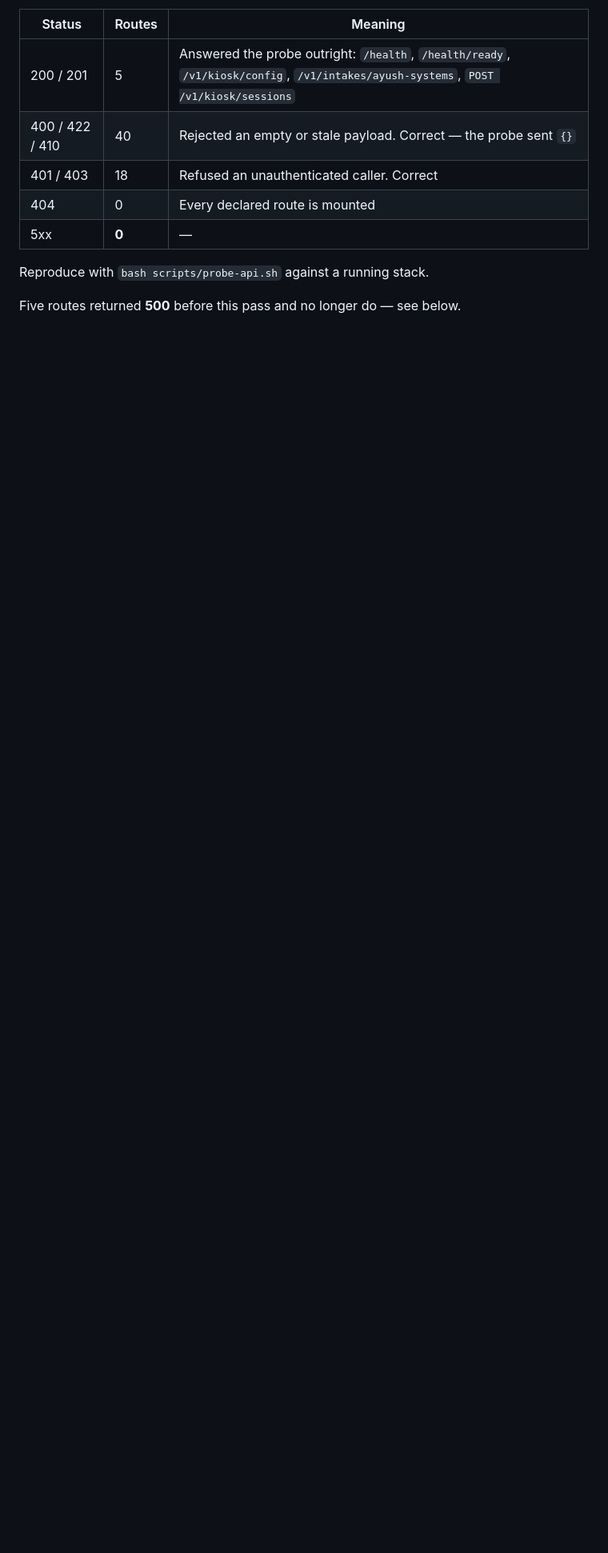
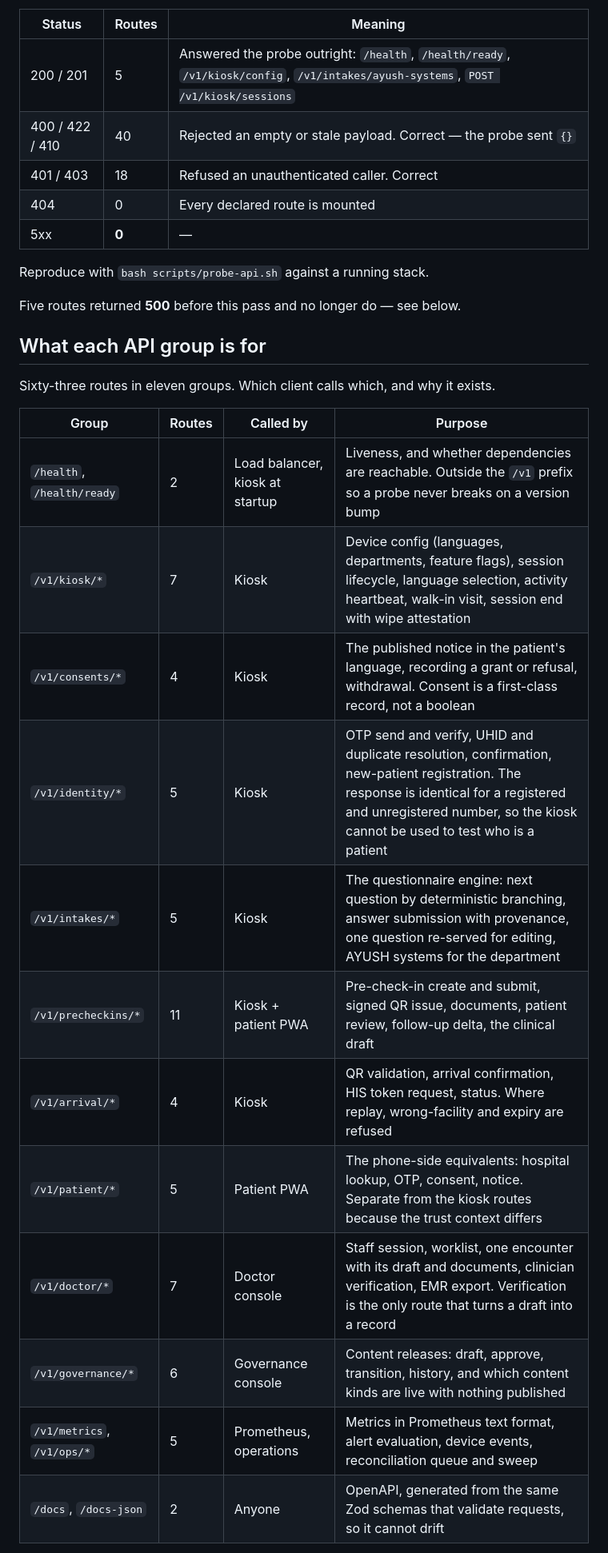
Before and after one commit to vaishali0638/medikiosk_new, a Markdown page: docs/architecture/status-and-api-inventory.md, the part around one of its changes. Shown at 80% size. Drawn GitHub-style; blank space fills up the shorter version.

Commit message:
docs: what each API group is for, and which client calls it
Sixty-three routes in eleven groups, with the three structural points worth
noticing: the kiosk and the phone have separate routes because their trust
contexts differ, clinician confirmation is the only route in the system
that produces a clinical record, and nothing lets a client write an audit
event.

Co-Authored-By: Claude Opus 5 <noreply@anthropic.com>

```diff
--- a/docs/architecture/status-and-api-inventory.md
+++ b/docs/architecture/status-and-api-inventory.md
@@ -19,3 +19,23 @@ header; the status each returned is the status that shape of request deserves.
 Reproduce with `bash scripts/probe-api.sh` against a running stack.
 
 Five routes returned **500** before this pass and no longer do — see below.
+
+## What each API group is for
+
+Sixty-three routes in eleven groups. Which client calls which, and why it exists.
+
+| Group                      | Routes | Called by                       | Purpose                                                                                                                                                                                                              |
+| -------------------------- | ------ | ------------------------------- | -------------------------------------------------------------------------------------------------------------------------------------------------------------------------------------------------------------------- |
+| `/health`, `/health/ready` | 2      | Load balancer, kiosk at startup | Liveness, and whether dependencies are reachable. Outside the `/v1` prefix so a probe never breaks on a version bump                                                                                                 |
+| `/v1/kiosk/*`              | 7      | Kiosk                           | Device config (languages, departments, feature flags), session lifecycle, language selection, activity heartbeat, walk-in visit, session end with wipe attestation                                                   |
+| `/v1/consents/*`           | 4      | Kiosk                           | The published notice in the patient's language, recording a grant or refusal, withdrawal. Consent is a first-class record, not a boolean                                                                             |
+| `/v1/identity/*`           | 5      | Kiosk                           | OTP send and verify, UHID and duplicate resolution, confirmation, new-patient registration. The response is identical for a registered and unregistered number, so the kiosk cannot be used to test who is a patient |
+| `/v1/intakes/*`            | 5      | Kiosk                           | The questionnaire engine: next question by deterministic branching, answer submission with provenance, one question re-served for editing, AYUSH systems for the department                                          |
+| `/v1/precheckins/*`        | 11     | Kiosk + patient PWA             | Pre-check-in create and submit, signed QR issue, documents, patient review, follow-up delta, the clinical draft                                                                                                      |
+| `/v1/arrival/*`            | 4      | Kiosk                           | QR validation, arrival confirmation, HIS token request, status. Where replay, wrong-facility and expiry are refused                                                                                                  |
+| `/v1/patient/*`            | 5      | Patient PWA                     | The phone-side equivalents: hospital lookup, OTP, consent, notice. Separate from the kiosk routes because the trust context differs                                                                                  |
+| `/v1/doctor/*`             | 7      | Doctor console                  | Staff session, worklist, one encounter with its draft and documents, clinician verification, EMR export. Verification is the only route that turns a draft into a record                                             |
+| `/v1/governance/*`         | 6      | Governance console              | Content releases: draft, approve, transition, history, and which content kinds are live with nothing published                                                                                                       |
+| `/v1/metrics`, `/v1/ops/*` | 5      | Prometheus, operations          | Metrics in Prometheus text format, alert evaluation, device events, reconciliation queue and sweep                                                                                                                   |
+| `/docs`, `/docs-json`      | 2      | Anyone                          | OpenAPI, generated from the same Zod schemas that validate requests, so it cannot drift                                                                                                                              |
+
```
Also changed, not shown: other parts of docs/architecture/status-and-api-inventory.md (+12 -0 lines).
